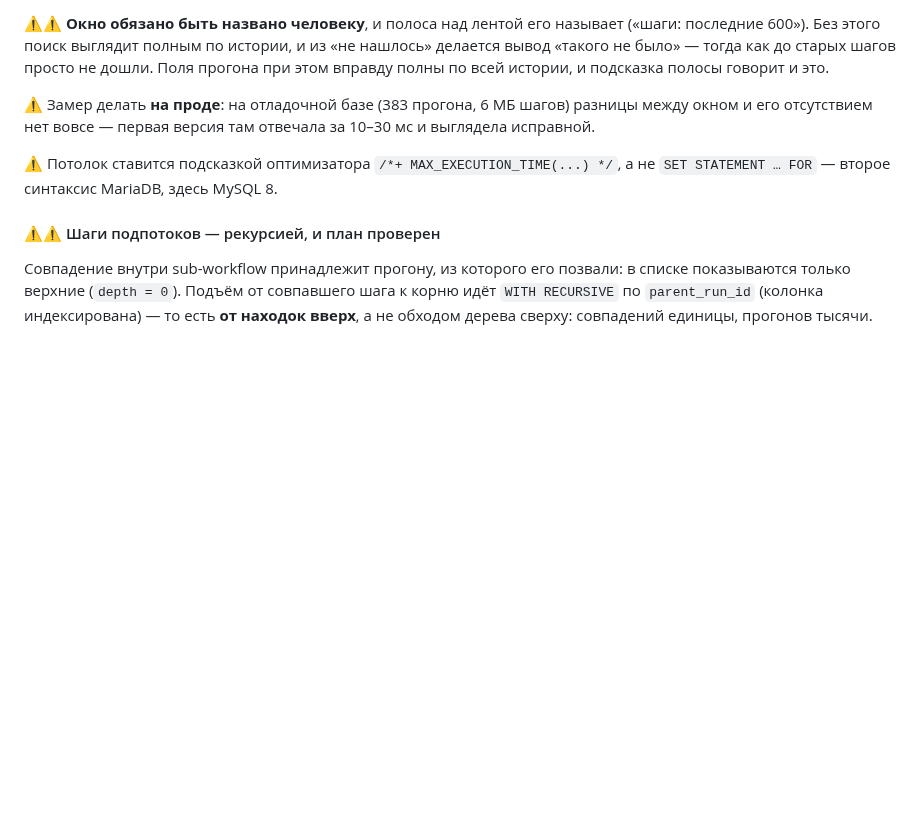
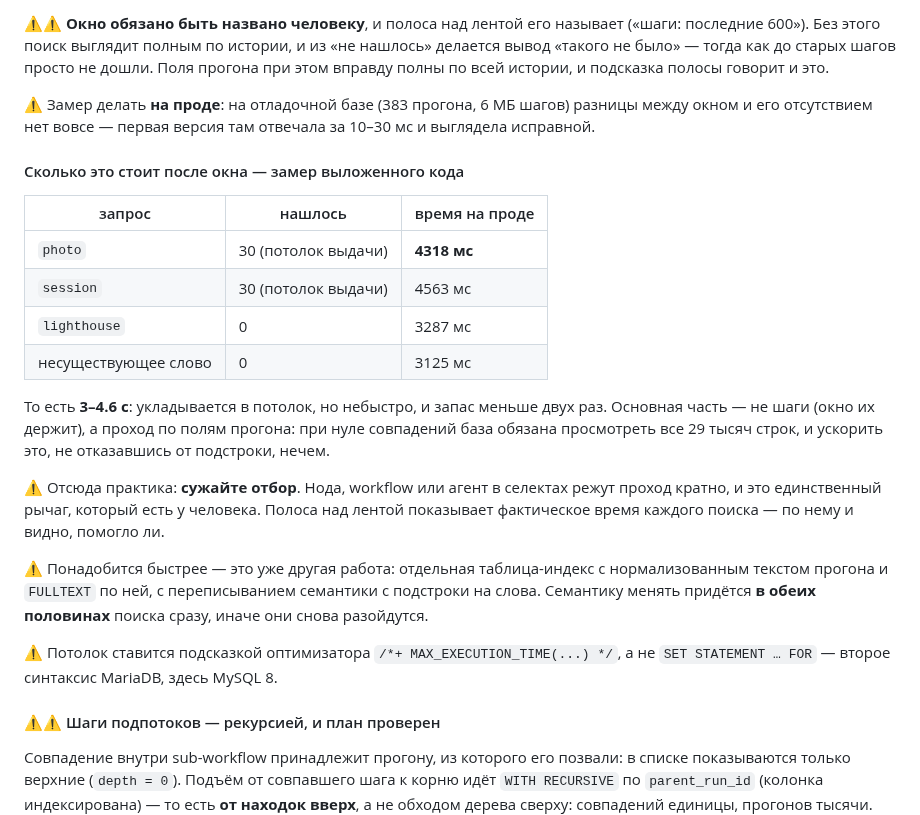
Before and after one commit to vskuba/rhapsodyai, a Markdown page: .claude/docs/workflow_trace.md, the part around the change. GitHub-like rendering; blank space fills up the shorter version.

Commit message:
Трасса: замер поиска на проде после окна — 3–4.6 с, и чем это сужать
Числа выложенного кода, а не оценка: photo 4318 мс, session 4563, промах
3125. Укладывается в потолок 8 с, запас меньше двух раз. Основная часть —
проход по полям прогона (при нуле совпадений просматриваются все 29 тысяч
строк), а не шаги: их держит окно.

Записано, чем это сужать (отбор в селектах) и во что обойдётся ускорение
(своя таблица-индекс с FULLTEXT и смена семантики в ОБЕИХ половинах поиска).

Co-Authored-By: Claude Opus 5 <noreply@anthropic.com>

```diff
--- a/.claude/docs/workflow_trace.md
+++ b/.claude/docs/workflow_trace.md
@@ -623,6 +623,29 @@ tests_e2e_run_case(case, 1440, '/tmp/e2e', base='http://localhost:8011',
 между окном и его отсутствием нет вовсе — первая версия там отвечала за 10–30 мс
 и выглядела исправной.
 
+#### Сколько это стоит после окна — замер выложенного кода
+
+| запрос | нашлось | время на проде |
+|---|---|---|
+| `photo` | 30 (потолок выдачи) | **4318 мс** |
+| `session` | 30 (потолок выдачи) | 4563 мс |
+| `lighthouse` | 0 | 3287 мс |
+| несуществующее слово | 0 | 3125 мс |
+
+То есть **3–4.6 с**: укладывается в потолок, но небыстро, и запас меньше двух
+раз. Основная часть — не шаги (окно их держит), а проход по полям прогона: при
+нуле совпадений база обязана просмотреть все 29 тысяч строк, и ускорить это,
+не отказавшись от подстроки, нечем.
+
+⚠ Отсюда практика: **сужайте отбор**. Нода, workflow или агент в селектах режут
+проход кратно, и это единственный рычаг, который есть у человека. Полоса над
+лентой показывает фактическое время каждого поиска — по нему и видно, помогло ли.
+
+⚠ Понадобится быстрее — это уже другая работа: отдельная таблица-индекс с
+нормализованным текстом прогона и `FULLTEXT` по ней, с переписыванием семантики
+с подстроки на слова. Семантику менять придётся **в обеих половинах** поиска
+сразу, иначе они снова разойдутся.
+
 ⚠ Потолок ставится подсказкой оптимизатора `/*+ MAX_EXECUTION_TIME(...) */`, а не
 `SET STATEMENT … FOR` — второе синтаксис MariaDB, здесь MySQL 8.
 
```
